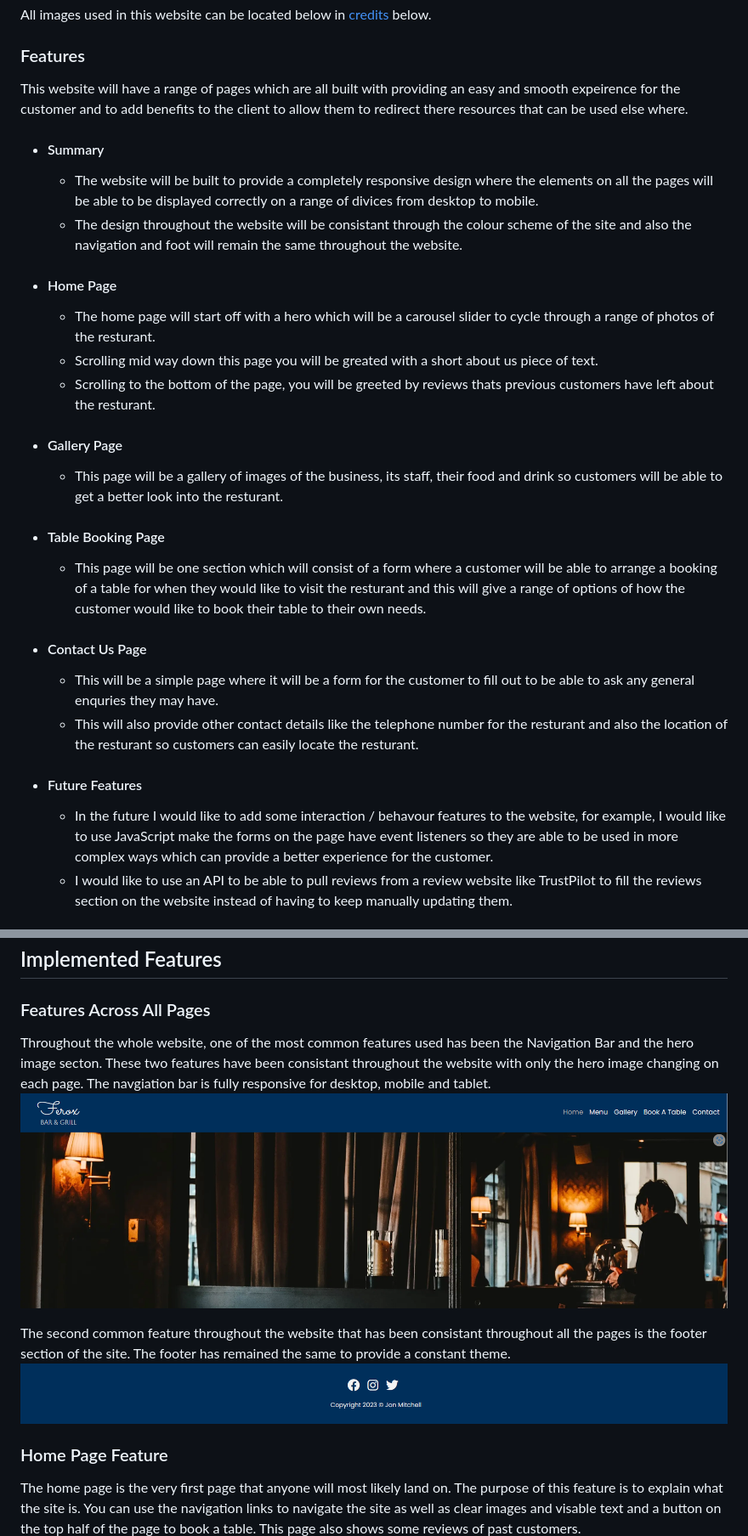
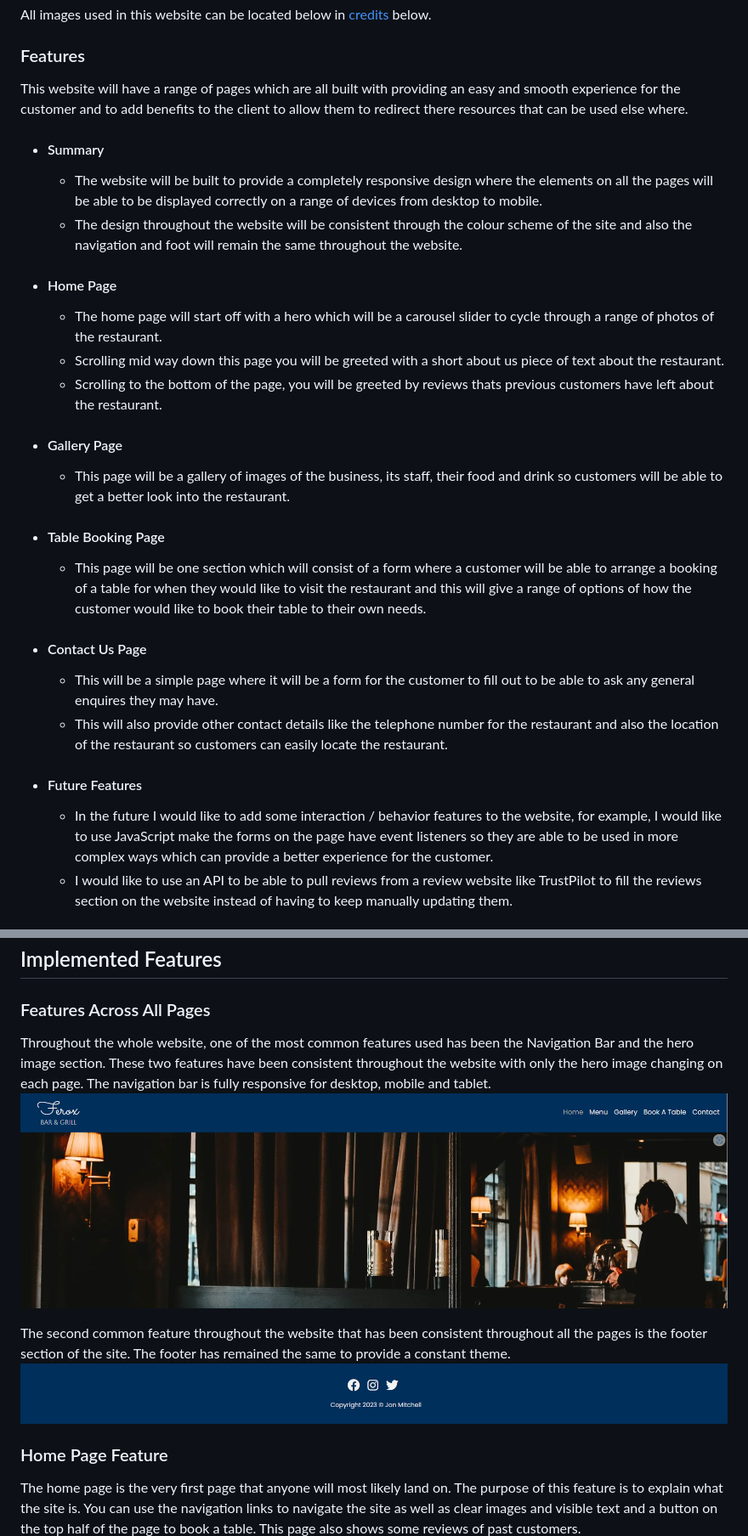
Before and after one commit to jonxmitchell/ferox-bar-grill, a Markdown page: readme.md, 2 parts joined by grey strips. Shown at 85% size. Drawn GitHub-style.

```diff
--- a/readme.md
+++ b/readme.md
@@ -108,24 +108,24 @@ All images used in this website can be located below in [credits](Credits) below
 
 ### Features
 
-This website will have a range of pages which are all built with providing an easy and smooth expeirence for the customer and to add benefits to the client to allow them to redirect there resources that can be used else where.
+This website will have a range of pages which are all built with providing an easy and smooth experience for the customer and to add benefits to the client to allow them to redirect there resources that can be used else where.
 
 - #### Summary
-  - The website will be built to provide a completely responsive design where the elements on all the pages will be able to be displayed correctly on a range of divices from desktop to mobile.
-  - The design throughout the website will be consistant through the colour scheme of the site and also the navigation and foot will remain the same throughout the website.
+  - The website will be built to provide a completely responsive design where the elements on all the pages will be able to be displayed correctly on a range of devices from desktop to mobile.
+  - The design throughout the website will be consistent through the colour scheme of the site and also the navigation and foot will remain the same throughout the website.
 - #### Home Page
-  - The home page will start off with a hero which will be a carousel slider to cycle through a range of photos of the resturant.
-  - Scrolling mid way down this page you will be greated with a short about us piece of text.
-  - Scrolling to the bottom of the page, you will be greeted by reviews thats previous customers have left about the resturant.
+  - The home page will start off with a hero which will be a carousel slider to cycle through a range of photos of the restaurant.
+  - Scrolling mid way down this page you will be greeted with a short about us piece of text about the restaurant.
+  - Scrolling to the bottom of the page, you will be greeted by reviews thats previous customers have left about the restaurant.
 - #### Gallery Page
-  - This page will be a gallery of images of the business, its staff, their food and drink so customers will be able to get a better look into the resturant.
+  - This page will be a gallery of images of the business, its staff, their food and drink so customers will be able to get a better look into the restaurant.
 - #### Table Booking Page
-  - This page will be one section which will consist of a form where a customer will be able to arrange a booking of a table for when they would like to visit the resturant and this will give a range of options of how the customer would like to book their table to their own needs.
+  - This page will be one section which will consist of a form where a customer will be able to arrange a booking of a table for when they would like to visit the restaurant and this will give a range of options of how the customer would like to book their table to their own needs.
 - #### Contact Us Page
-  - This will be a simple page where it will be a form for the customer to fill out to be able to ask any general enquries they may have.
-  - This will also provide other contact details like the telephone number for the resturant and also the location of the resturant so customers can easily locate the resturant.
+  - This will be a simple page where it will be a form for the customer to fill out to be able to ask any general enquires they may have.
+  - This will also provide other contact details like the telephone number for the restaurant and also the location of the restaurant so customers can easily locate the restaurant.
 - #### Future Features
-  - In the future I would like to add some interaction / behavour features to the website, for example, I would like to use JavaScript make the forms on the page have event listeners so they are able to be used in more complex ways which can provide a better experience for the customer.
+  - In the future I would like to add some interaction / behavior features to the website, for example, I would like to use JavaScript make the forms on the page have event listeners so they are able to be used in more complex ways which can provide a better experience for the customer.
   - I would like to use an API to be able to pull reviews from a review website like TrustPilot to fill the reviews section on the website instead of having to keep manually updating them.
 
 ## Wireframes
@@ -148,15 +148,15 @@ The software used to create the wireframes is [Balsamiq Wireframes](hhttps://bal
 
 ### Features Across All Pages
 
-Throughout the whole website, one of the most common features used has been the Navigation Bar and the hero image secton. These two features have been consistant throughout the website with only the hero image changing on each page. The navgiation bar is fully responsive for desktop, mobile and tablet.
-![Navgiation / Hero Image](./assets/img/nav-hero-feature.png)
+Throughout the whole website, one of the most common features used has been the Navigation Bar and the hero image section. These two features have been consistent throughout the website with only the hero image changing on each page. The navigation bar is fully responsive for desktop, mobile and tablet.
+![Navigation / Hero Image](./assets/img/nav-hero-feature.png)
 
-The second common feature throughout the website that has been consistant throughout all the pages is the footer section of the site. The footer has remained the same to provide a constant theme.
-![Navgiation / Hero Image](./assets/img/footer-feature.png)
+The second common feature throughout the website that has been consistent throughout all the pages is the footer section of the site. The footer has remained the same to provide a constant theme.
+![Navigation / Hero Image](./assets/img/footer-feature.png)
 
 ### Home Page Feature
 
-The home page is the very first page that anyone will most likely land on. The purpose of this feature is to explain what the site is. You can use the navigation links to navigate the site as well as clear images and visable text and a button on the top half of the page to book a table. This page also shows some reviews of past customers.
+The home page is the very first page that anyone will most likely land on. The purpose of this feature is to explain what the site is. You can use the navigation links to navigate the site as well as clear images and visible text and a button on the top half of the page to book a table. This page also shows some reviews of past customers.
 ![Home page One Feature Image](./assets/img/homepage-one-feature.png)
 ![Home page Two Feature Image](./assets/img/homepage-two-feature.png)
 
```
Also changed, not shown: other parts of readme.md (+16 -16 lines).
